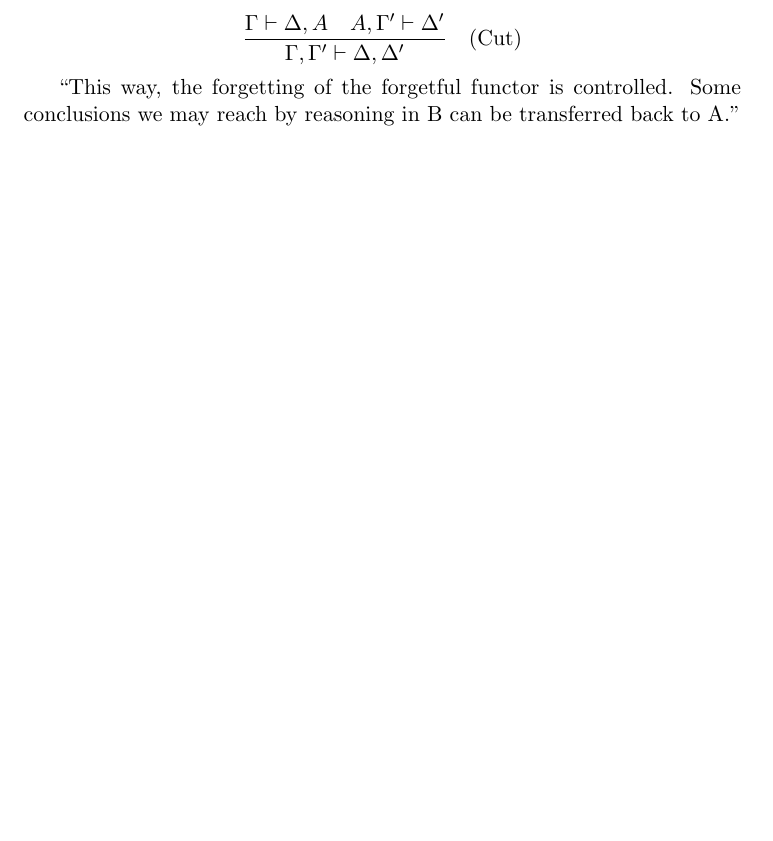
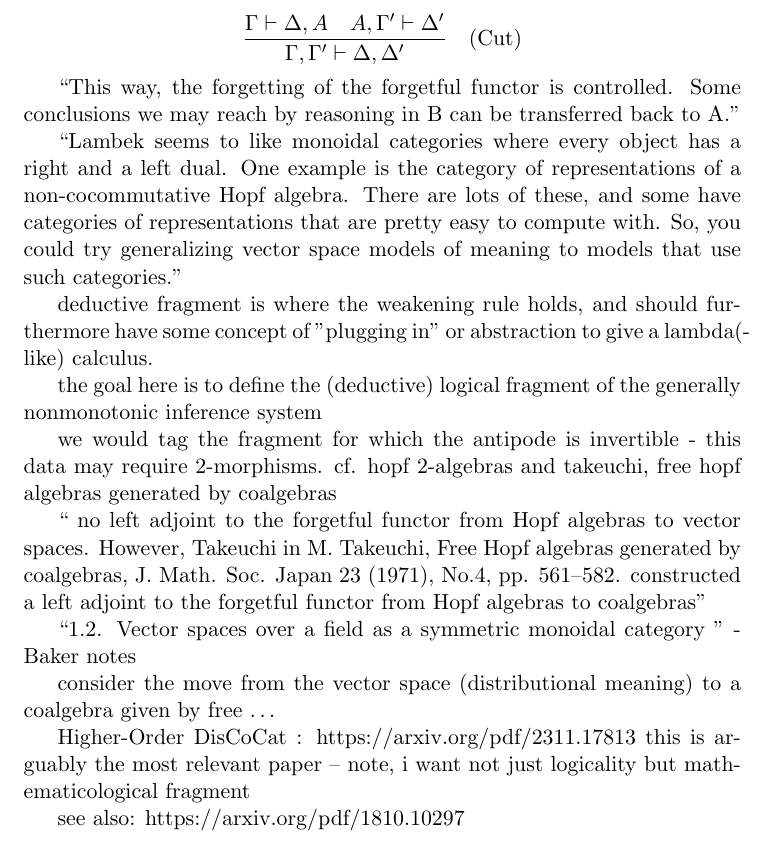
Before and after one commit to grthomson/nonmonlogics, a LaTeX document (nonmonlogic/hopf_notes.tex): part of page 2 of 2, cut so that both start at the same text, the shorter picture padded with empty space. Compiled offline with pdfLaTeX.

Commit message:
more notes

```diff
--- a/nonmonlogic/hopf_notes.tex
+++ b/nonmonlogic/hopf_notes.tex
@@ -61,4 +61,26 @@ As far as I know, (real) non-monotonic logics are hard to put down in a sequent
 ``This way, the forgetting of the forgetful functor is controlled.
 Some conclusions we may reach by reasoning in B can be transferred
 back to A."
+
+``Lambek seems to like monoidal categories where every object has a right and a left dual. One example is the category of representations of a non-cocommutative Hopf algebra. There are lots of these, and some have categories of representations that are pretty easy to compute with. So, you could try generalizing vector space models of meaning to models that use such categories."
+
+deductive fragment is where the weakening rule holds, and should furthermore have some concept of "plugging in" or abstraction to give a lambda(-like) calculus.
+
+the goal here is to define the (deductive) logical fragment of the generally nonmonotonic inference system
+
+we would tag the fragment for which the antipode is invertible - this data may require 2-morphisms. cf. hopf 2-algebras and takeuchi, free hopf algebras generated by coalgebras
+
+`` no left adjoint to the forgetful functor from Hopf algebras to vector spaces. However, Takeuchi in M. Takeuchi, Free Hopf algebras generated by coalgebras, J. Math. Soc. Japan 23 (1971), No.4, pp. 561–582.
+constructed a left adjoint to the forgetful functor from Hopf algebras to coalgebras"
+
+``1.2. Vector spaces over a field as a symmetric monoidal category
+" - Baker notes
+
+consider the move from the vector space (distributional meaning) to a coalgebra given by free \dots
+
+Higher-Order DisCoCat : https://arxiv.org/pdf/2311.17813
+this is arguably the most relevant paper -- note, i want not just logicality but mathematicological fragment
+
+see also: https://arxiv.org/pdf/1810.10297
+
 \end{document}
```
Also changed, not shown: nonmonlogic/hopf_notes.pdf, 2 other files.
